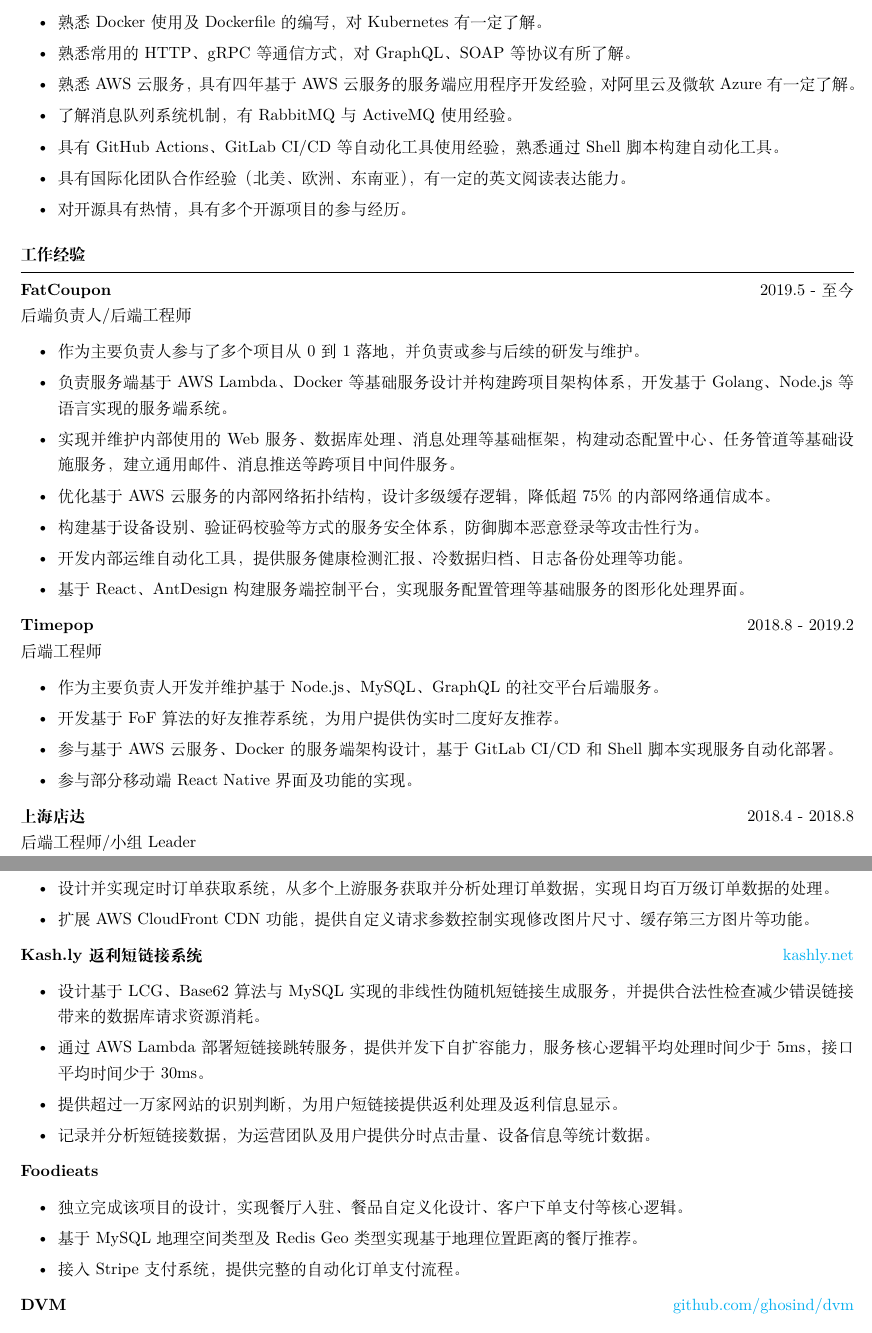
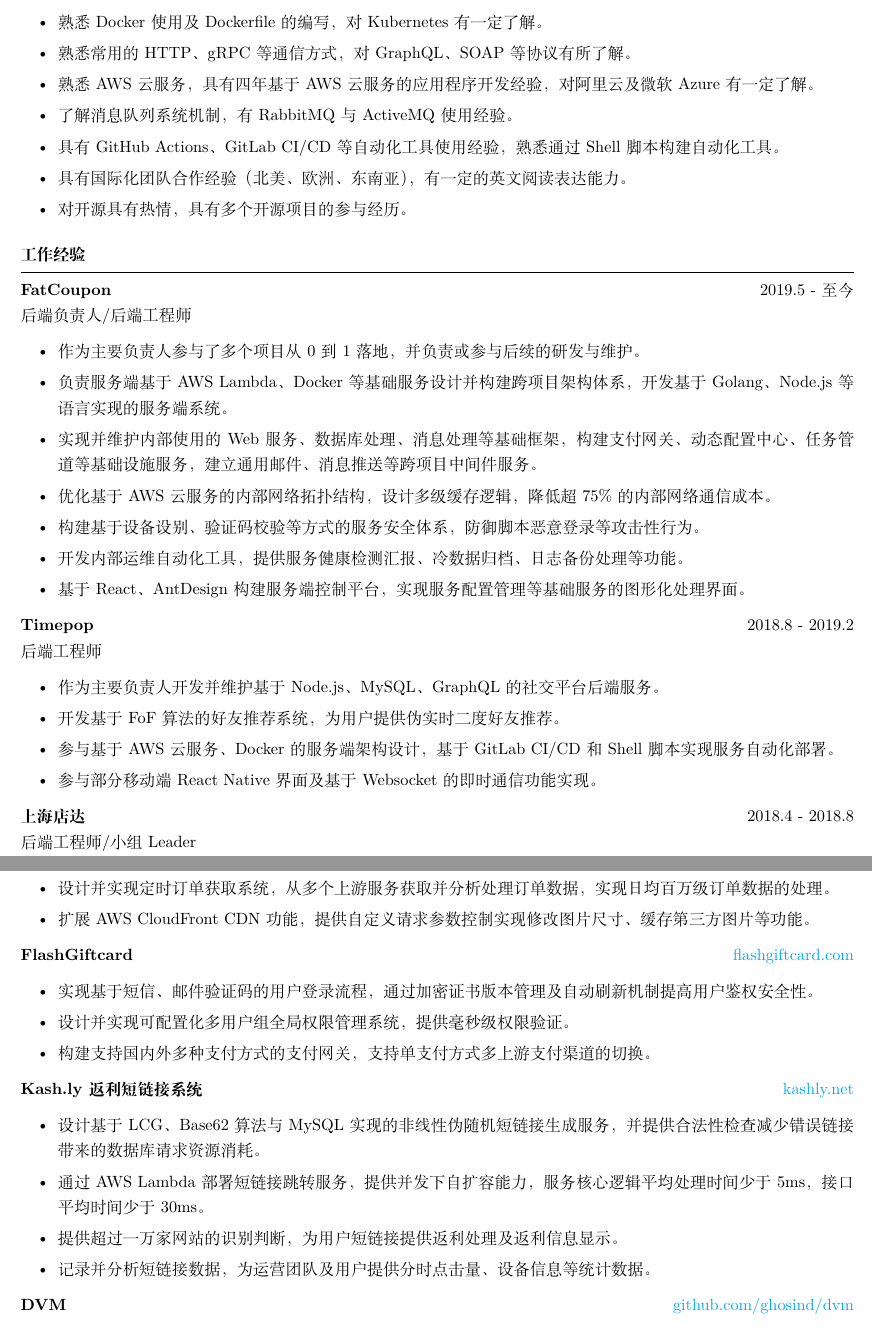
Before and after one commit to ghosind/resume, a LaTeX CV (resume-cn.tex): two parts of pages 1 and 2 of 2, joined at a grey line, cut so that both start at the same text. Compiled offline with XeLaTeX.

Commit message:
Update chinese version.

```diff
--- a/resume-cn.tex
+++ b/resume-cn.tex
@@ -34,7 +34,7 @@
     \item 对Linux系统有一定的了解，熟悉Linux下基本命令的使用以及Shell脚本的编写。
     \item 熟悉Docker使用及Dockerfile的编写，对Kubernetes有一定了解。
     \item 熟悉常用的HTTP、gRPC等通信方式，对GraphQL、SOAP等协议有所了解。
-    \item 熟悉AWS云服务，具有四年基于AWS云服务的服务端应用程序开发经验，对阿里云及微软Azure有一定了解。
+    \item 熟悉AWS云服务，具有四年基于AWS云服务的应用程序开发经验，对阿里云及微软Azure有一定了解。
     \item 了解消息队列系统机制，有RabbitMQ与ActiveMQ使用经验。
     \item 具有GitHub Actions、GitLab CI/CD等自动化工具使用经验，熟悉通过Shell脚本构建自动化工具。
     \item 具有国际化团队合作经验（北美、欧洲、东南亚），有一定的英文阅读表达能力。
@@ -53,7 +53,7 @@
   \itemsep -3pt {}
   \item 作为主要负责人参与了多个项目从0到1落地，并负责或参与后续的研发与维护。
   \item 负责服务端基于AWS Lambda、Docker等基础服务设计并构建跨项目架构体系，开发基于Golang、Node.js等语言实现的服务端系统。
-  \item 实现并维护内部使用的Web服务、数据库处理、消息处理等基础框架，构建动态配置中心、任务管道等基础设施服务，建立通用邮件、消息推送等跨项目中间件服务。
+  \item 实现并维护内部使用的Web服务、数据库处理、消息处理等基础框架，构建支付网关、动态配置中心、任务管道等基础设施服务，建立通用邮件、消息推送等跨项目中间件服务。
   \item 优化基于AWS云服务的内部网络拓扑结构，设计多级缓存逻辑，降低超75\%的内部网络通信成本。
   \item 构建基于设备设别、验证码校验等方式的服务安全体系，防御脚本恶意登录等攻击性行为。
   \item 开发内部运维自动化工具，提供服务健康检测汇报、冷数据归档、日志备份处理等功能。
@@ -67,7 +67,7 @@
   \item 作为主要负责人开发并维护基于Node.js、MySQL、GraphQL的社交平台后端服务。
   \item 开发基于FoF算法的好友推荐系统，为用户提供伪实时二度好友推荐。
   \item 参与基于AWS云服务、Docker的服务端架构设计，基于GitLab CI/CD和Shell脚本实现服务自动化部署。
-  \item 参与部分移动端React Native界面及功能的实现。
+  \item 参与部分移动端React Native界面及基于Websocket的即时通信功能实现。
 \end{itemize}
 
 \textbf{上海店达} \hfill 2018.4 - 2018.8\\
@@ -108,6 +108,14 @@
     \item 扩展AWS CloudFront CDN功能，提供自定义请求参数控制实现修改图片尺寸、缓存第三方图片等功能。
   \end{itemize}
 
+  \item \textbf{FlashGiftcard} {} \hfill \href{https://flashgiftcard.com}{flashgiftcard.com}
+  \begin{itemize}
+    \itemsep -3pt {}
+    \item 实现基于短信、邮件验证码的用户登录流程，通过加密证书版本管理及自动刷新机制提高用户鉴权安全性。
+    \item 设计并实现可配置化多用户组全局权限管理系统，提供毫秒级权限验证。
+    \item 构建支持国内外多种支付方式的支付网关，支持单支付方式多上游支付渠道的切换。
+  \end{itemize}
+
   \item \textbf{Kash.ly返利短链接系统} {} \hfill \href{https://kashly.net}{kashly.net}
   \begin{itemize}
     \itemsep -3pt {}
@@ -115,14 +123,6 @@
     \item 通过AWS Lambda部署短链接跳转服务，提供并发下自扩容能力，服务核心逻辑平均处理时间少于5ms，接口平均时间少于30ms。
     \item 提供超过一万家网站的识别判断，为用户短链接提供返利处理及返利信息显示。
     \item 记录并分析短链接数据，为运营团队及用户提供分时点击量、设备信息等统计数据。
-  \end{itemize}
-
-  \item \textbf{Foodieats} {}
-  \begin{itemize}
-    \itemsep -3pt {}
-    \item 独立完成该项目的设计，实现餐厅入驻、餐品自定义化设计、客户下单支付等核心逻辑。
-    \item 基于MySQL地理空间类型及Redis Geo类型实现基于地理位置距离的餐厅推荐。
-    \item 接入Stripe支付系统，提供完整的自动化订单支付流程。
   \end{itemize}
 
   \item \textbf{DVM} {} \hfill \href{https://github.com/ghosind/dvm}{github.com/ghosind/dvm}
```
Also changed, not shown: resume-cn.pdf.
